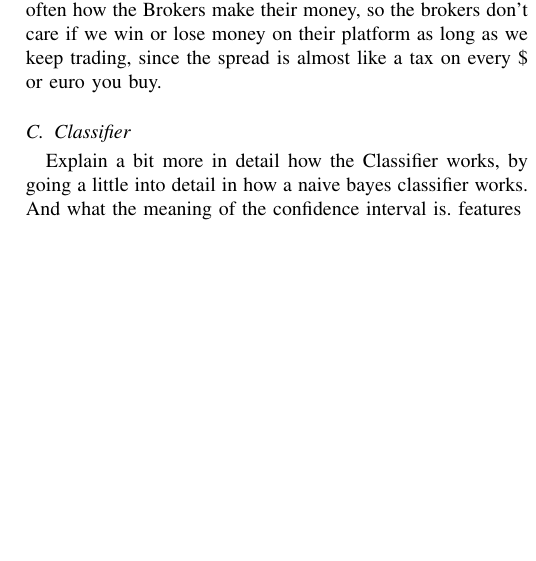
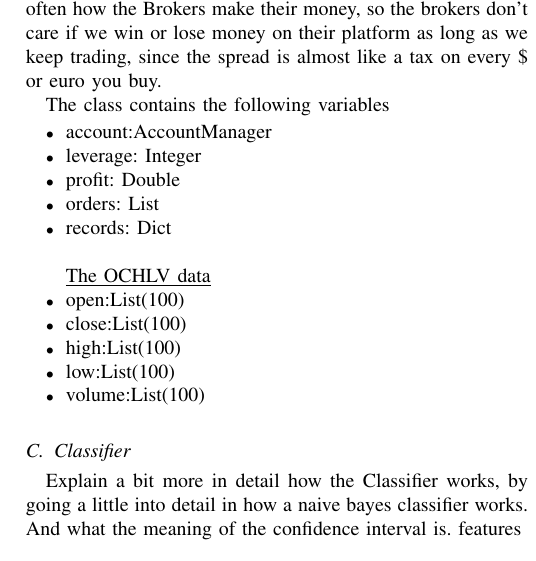
Before and after one commit to MrZenji/02820-Project, a LaTeX paper (report/report.tex, which reads report/implementation.tex): part of one column of page 3 of 6, cut so that both start at the same text, the shorter picture padded with empty space. Compiled offline with pdfLaTeX.

Commit message:
Improvements on Implementation

```diff
--- a/report/implementation.tex
+++ b/report/implementation.tex
@@ -27,6 +27,24 @@ Explain about this class is managing every open order, and is also responsible f
 
 Our order manager is the main part of our system, not only does it keep a hold on every order and updates the orders with the newest price information on the currency pair, in order to check the orders if they should be closed or not. It also builds signals based on it's record of the 100 latest candles of price information. Furthermore this class is also responsible for the creation of orders, and while creating the orders make certain that the spread is taken into account, in the same way we do it, when the orders is closed by buying high, and selling low. A quick site-note regarding to the spread, is that the spread is often how the Brokers make their money, so the brokers don't care if we win or lose money on their platform as long as we keep trading, since the spread is almost like a tax on every \$ or euro you buy.
 
+The class contains the following variables
+\begin{itemize}
+\item{account:AccountManager}
+\item{leverage: Integer}
+\item{profit: Double}
+\item{orders: List}
+\item{records: Dict}
+\\
+\\
+\underline{The OCHLV data}
+\item{open:List(100)}
+\item{close:List(100)}
+\item{high:List(100)}
+\item{low:List(100)}
+\item{volume:List(100)}
+\end{itemize}
+
+
 \subsection{Classifier}
 Explain a bit more in detail how the Classifier works, by going a little into detail in how a naive bayes classifier works. And what the meaning of the confidence interval is.
 features
```
